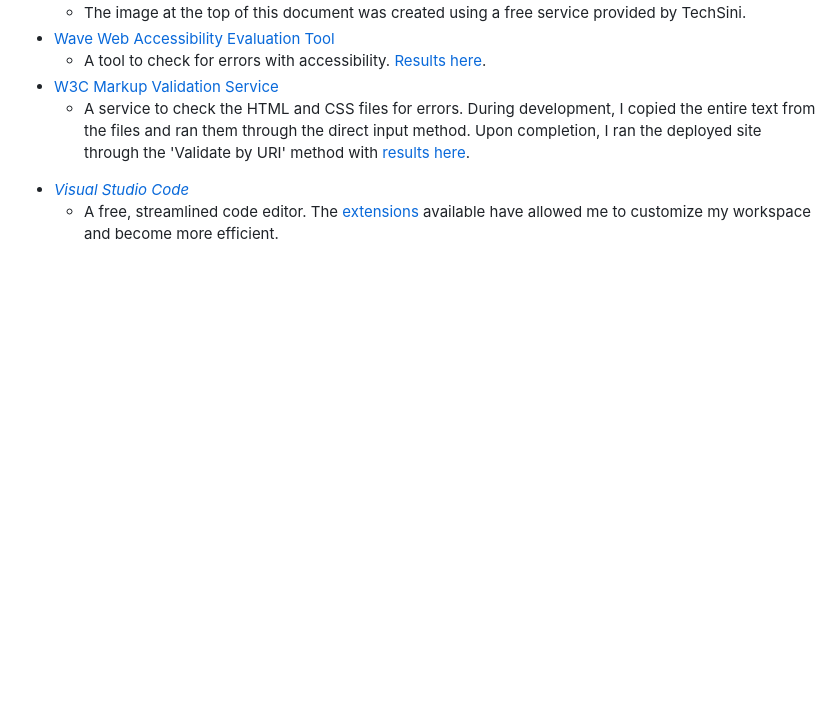
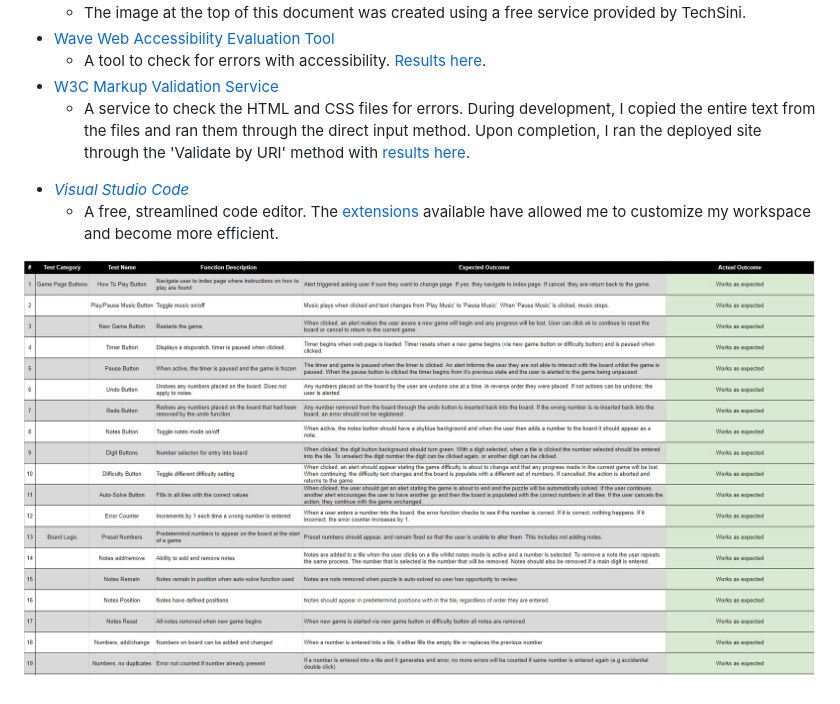
Before and after one commit to Tonywilson1211/sudoku, a Markdown page: README.md, the part around the change. Drawn GitHub-style; pictures changed too: assets/images/readme/testing.jpg (added); blank space fills up the shorter version.

```diff
--- a/README.md
+++ b/README.md
@@ -305,3 +305,5 @@ Some example user stories which have affected the design:
   - A free, streamlined code editor. The [extensions](#vscode-extensions)
   available have allowed me to customize my workspace and become more
   efficient.
+
+![testing](assets/images/readme/testing.jpg)
```
